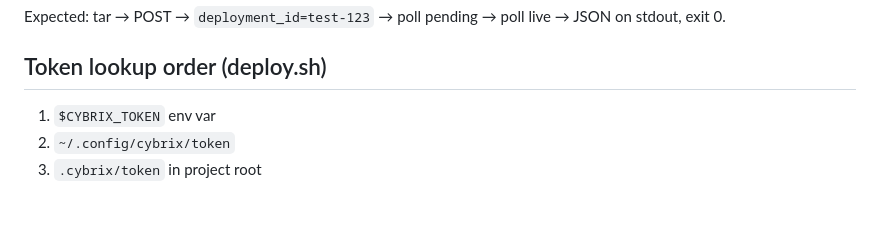
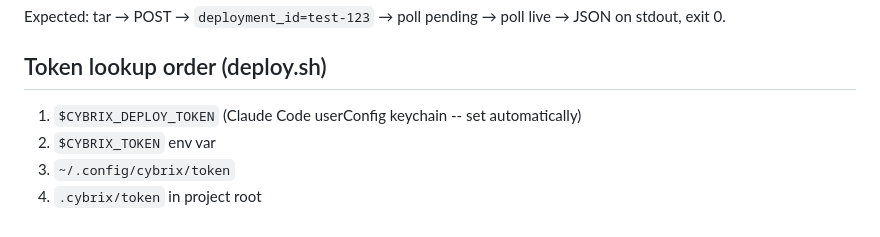
Before and after one commit to cybrixcc/cybrix-skills, a Markdown page: CLAUDE.md, the part around the change. Drawn GitHub-style.

Commit message:
docs: update token lookup order — keychain first

```diff
--- a/CLAUDE.md
+++ b/CLAUDE.md
@@ -108,6 +108,7 @@ Expected: tar → POST → `deployment_id=test-123` → poll pending → poll li
 
 ## Token lookup order (deploy.sh)
 
-1. `$CYBRIX_TOKEN` env var
-2. `~/.config/cybrix/token`
-3. `.cybrix/token` in project root
+1. `$CYBRIX_DEPLOY_TOKEN` (Claude Code userConfig keychain -- set automatically)
+2. `$CYBRIX_TOKEN` env var
+3. `~/.config/cybrix/token`
+4. `.cybrix/token` in project root
```
